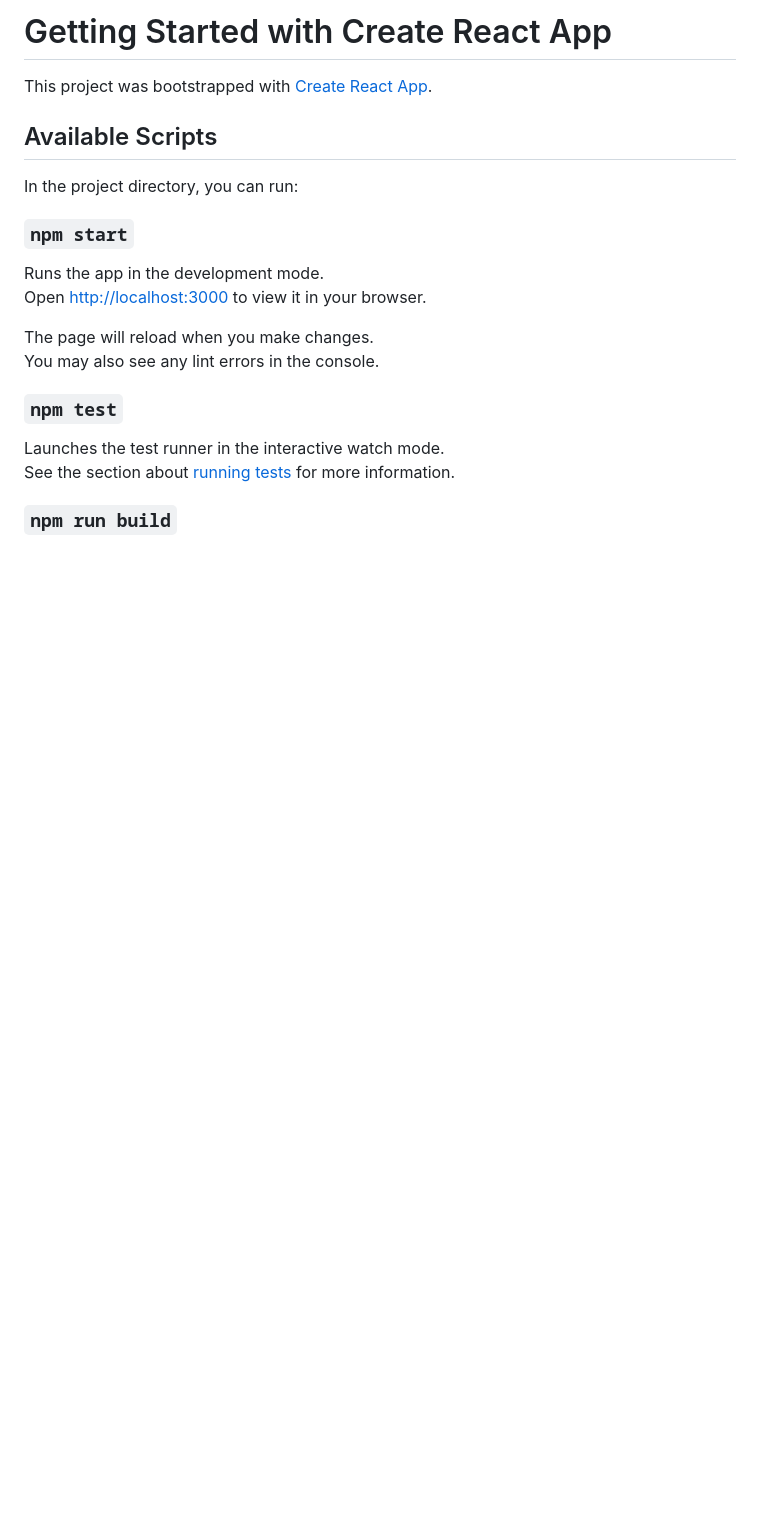
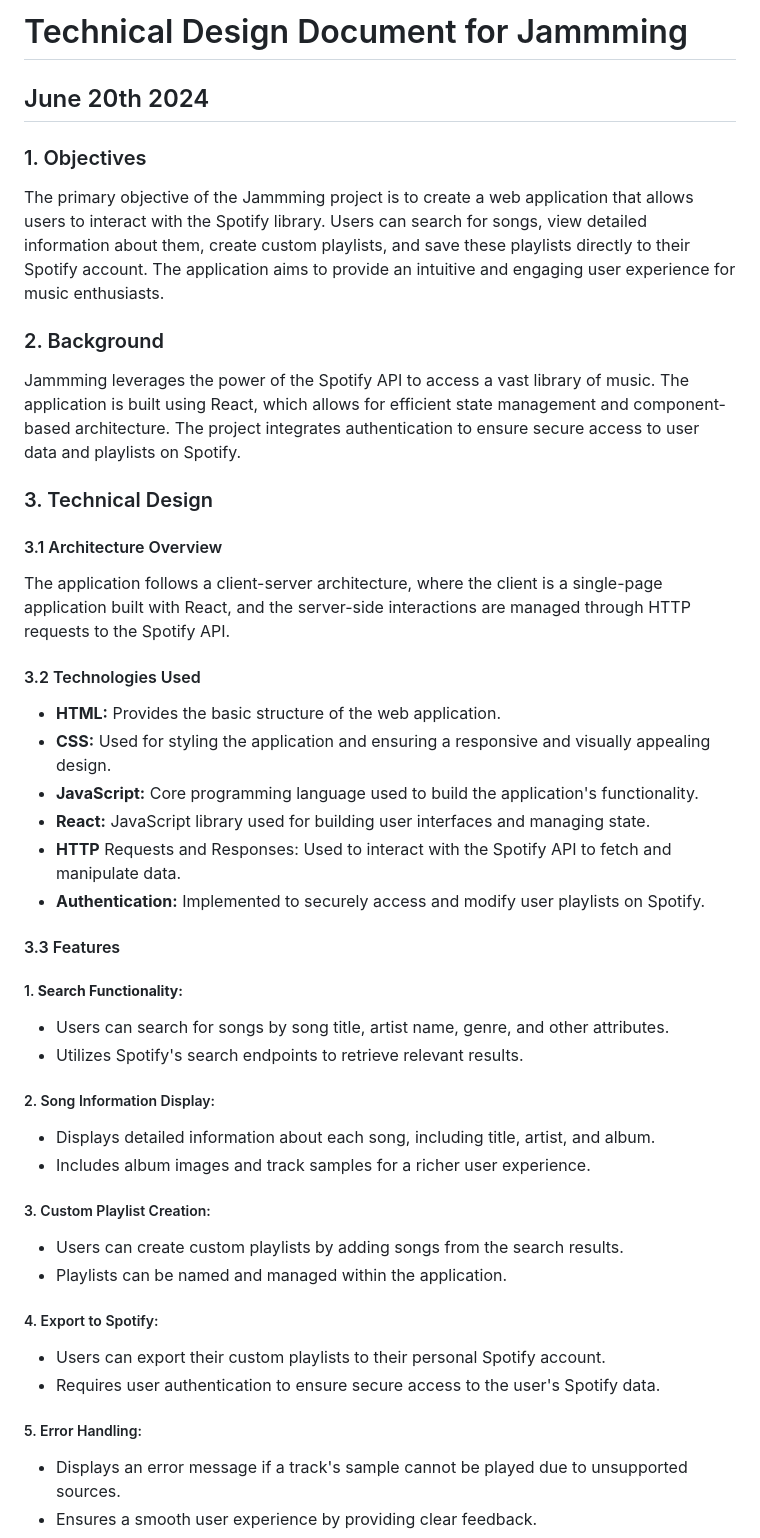
Before and after one commit to m1moraru/jammming1, a Markdown page: README.md, the part around one of its changes. Drawn GitHub-style; blank space fills up the shorter version.

```diff
--- a/README.md
+++ b/README.md
@@ -1,23 +1,43 @@
-# Getting Started with Create React App
+# Technical Design Document for Jammming
+## June 20th 2024
 
-This project was bootstrapped with [Create React App](https://github.com/facebook/create-react-app).
+ ### 1.  Objectives
+The primary objective of the Jammming project is to create a web application that allows users to interact with the Spotify library. Users can search for songs, view detailed information about them, create custom playlists, and save these playlists directly to their Spotify account. The application aims to provide an intuitive and engaging user experience for music enthusiasts.
 
-## Available Scripts
+### 2.  Background
+Jammming leverages the power of the Spotify API to access a vast library of music. The application is built using React, which allows for efficient state management and component-based architecture. The project integrates authentication to ensure secure access to user data and playlists on Spotify.
 
-In the project directory, you can run:
+### 3.  Technical Design
+#### 3.1  Architecture Overview
+The application follows a client-server architecture, where the client is a single-page application built with React, and the server-side interactions are managed through HTTP requests to the Spotify API.
 
-### `npm start`
+#### 3.2  Technologies Used
+* **HTML:** Provides the basic structure of the web application.
+* **CSS:** Used for styling the application and ensuring a responsive and visually appealing design.
+* **JavaScript:** Core programming language used to build the application's functionality.
+* **React:** JavaScript library used for building user interfaces and managing state.
+* **HTTP** Requests and Responses: Used to interact with the Spotify API to fetch and manipulate data.
+* **Authentication:** Implemented to securely access and modify user playlists on Spotify.
 
-Runs the app in the development mode.\
-Open [http://localhost:3000](http://localhost:3000) to view it in your browser.
+#### 3.3  Features
+##### 1. **Search Functionality:**
+  * Users can search for songs by song title, artist name, genre, and other attributes.
+  * Utilizes Spotify's search endpoints to retrieve relevant results.
 
-The page will reload when you make changes.\
-You may also see any lint errors in the console.
+ ##### 2. Song Information Display:
+  * Displays detailed information about each song, including title, artist, and album.
+  * Includes album images and track samples for a richer user experience.
 
-### `npm test`
+ ##### 3. Custom Playlist Creation:
+  * Users can create custom playlists by adding songs from the search results.
+  * Playlists can be named and managed within the application.
 
-Launches the test runner in the interactive watch mode.\
-See the section about [running tests](https://facebook.github.io/create-react-app/docs/running-tests) for more information.
+ ##### 4. Export to Spotify:
+  * Users can export their custom playlists to their personal Spotify account.
+  * Requires user authentication to ensure secure access to the user's Spotify data.
 
-### `npm run build`
+ ##### 5. Error Handling:
+  * Displays an error message if a track's sample cannot be played due to unsupported
+    sources.
+  * Ensures a smooth user experience by providing clear feedback.
 
```
Also changed, not shown: other parts of README.md (+33 -39 lines).
